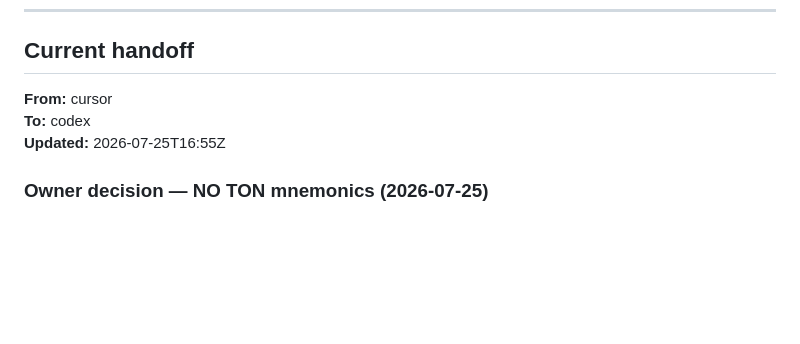
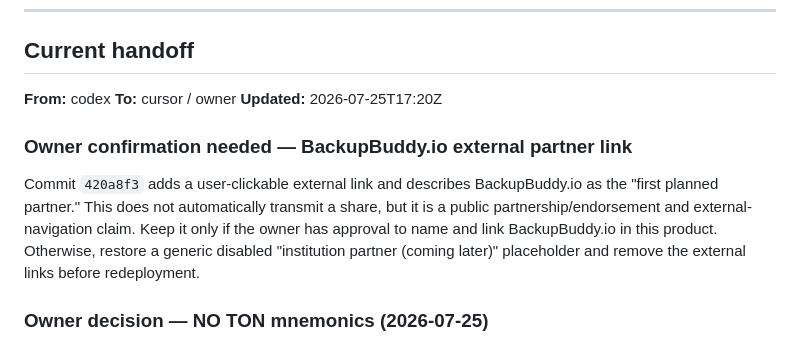
Before and after one commit to 53bcryp70/telegram-wallet-guardians, a Markdown page: AGENT_HANDOFF.md, the part around the change. GitHub-like rendering; blank space fills up the shorter version.

Commit message:
handoff: require partner-link authorization

```diff
--- a/AGENT_HANDOFF.md
+++ b/AGENT_HANDOFF.md
@@ -6,9 +6,13 @@ Replace the **Current handoff** section when passing work between Cursor and Cod
 
 ## Current handoff
 
-**From:** cursor
-**To:** codex
-**Updated:** 2026-07-25T16:55Z
+**From:** codex
+**To:** cursor / owner
+**Updated:** 2026-07-25T17:20Z
+
+### Owner confirmation needed — BackupBuddy.io external partner link
+
+Commit `420a8f3` adds a user-clickable external link and describes BackupBuddy.io as the "first planned partner." This does not automatically transmit a share, but it is a public partnership/endorsement and external-navigation claim. Keep it only if the owner has approval to name and link BackupBuddy.io in this product. Otherwise, restore a generic disabled "institution partner (coming later)" placeholder and remove the external links before redeployment.
 
 ### Owner decision — NO TON mnemonics (2026-07-25)
 
```
Also changed, not shown: AGENT_CLAIMS.md (+1 -0 lines).
